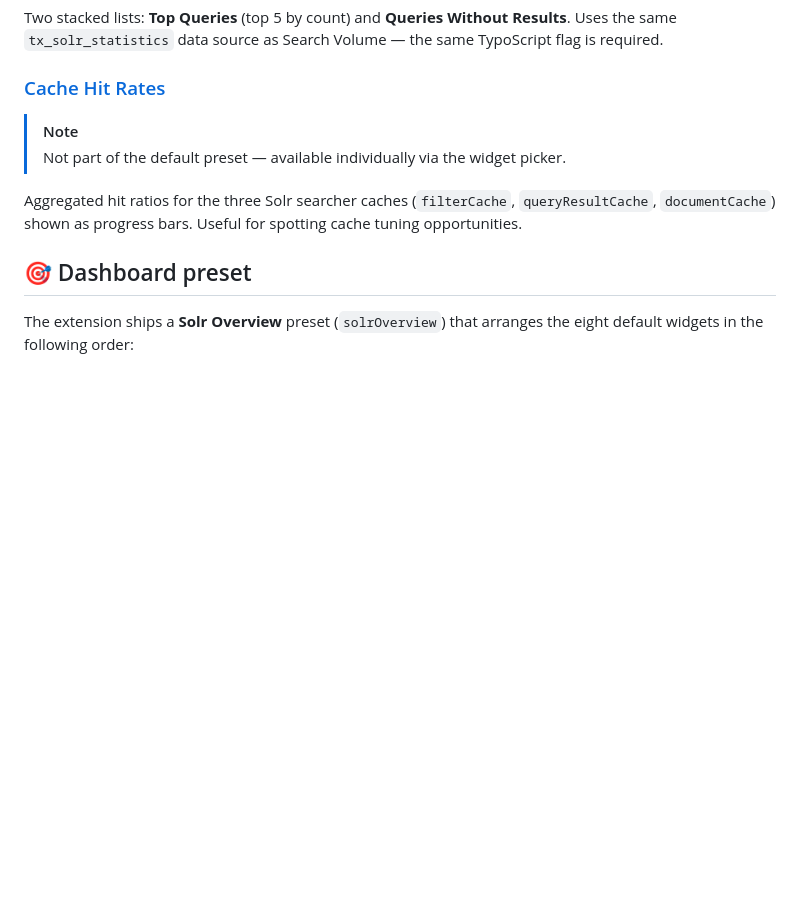
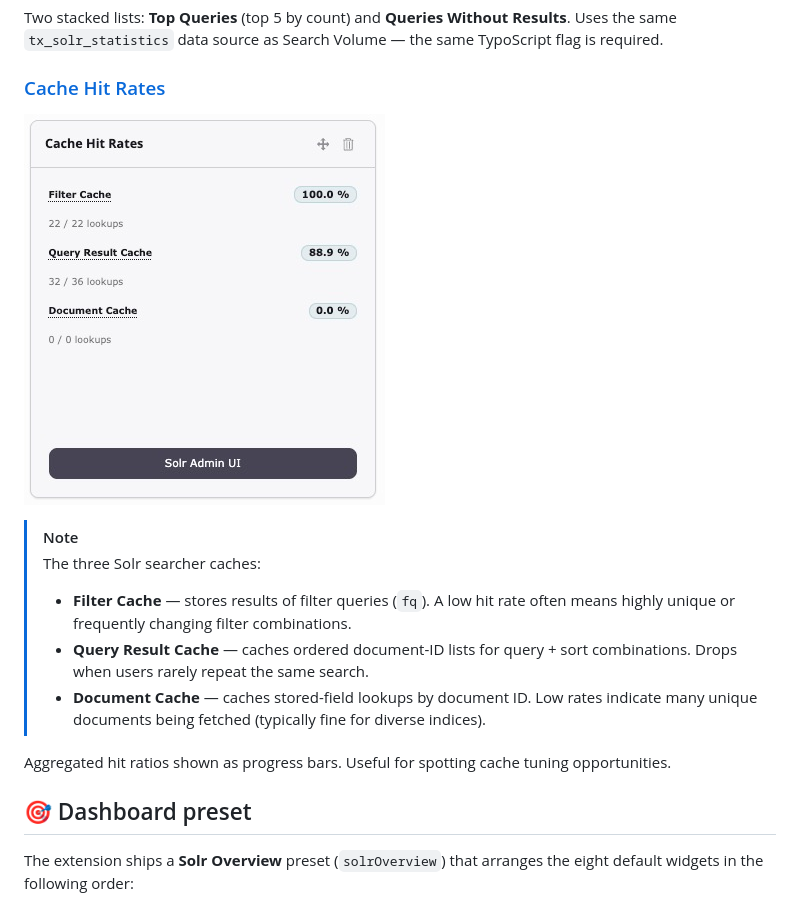
Before and after one commit to konradmichalik/typo3-solr-dashboard-widgets, a Markdown page: README.md, the part around one of its changes. Drawn GitHub-style; blank space fills up the shorter version.

```diff
--- a/README.md
+++ b/README.md
@@ -118,10 +146,15 @@ Two stacked lists: **Top Queries** (top 5 by count) and **Queries Without Result
 
 ### [Cache Hit Rates](Classes/Widgets/CacheHitRatesWidget.php)
 
+![Cache Hit Rates](Documentation/Images/widget-cache-hit-rates.jpg)
+
 > [!NOTE]
-> Not part of the default preset — available individually via the widget picker.
+> The three Solr searcher caches:
+> - **Filter Cache** — stores results of filter queries (`fq`). A low hit rate often means highly unique or frequently changing filter combinations.
+> - **Query Result Cache** — caches ordered document-ID lists for query + sort combinations. Drops when users rarely repeat the same search.
+> - **Document Cache** — caches stored-field lookups by document ID. Low rates indicate many unique documents being fetched (typically fine for diverse indices).
 
-Aggregated hit ratios for the three Solr searcher caches (`filterCache`, `queryResultCache`, `documentCache`) shown as progress bars. Useful for spotting cache tuning opportunities.
+Aggregated hit ratios shown as progress bars. Useful for spotting cache tuning opportunities.
 
 ## 🎯 Dashboard preset
 
```
Also changed, not shown: other parts of README.md (+28 -0 lines).
